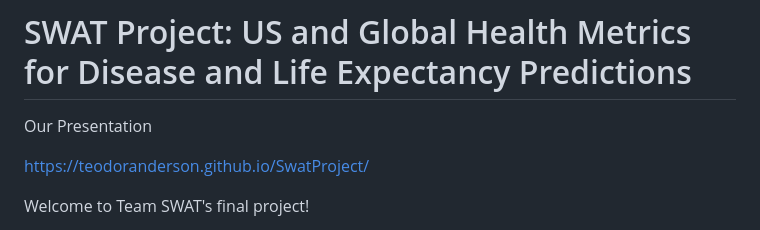
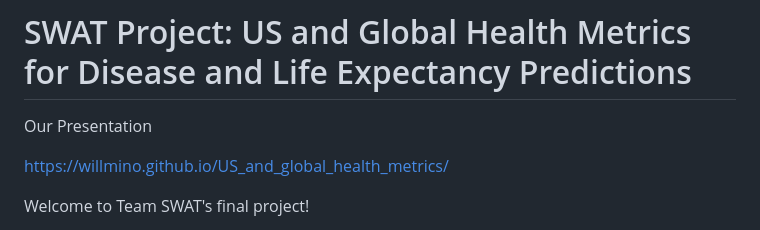
Before and after one commit to willmino/US_and_global_health_metrics, a Markdown page: README.md, the part around the change. Drawn GitHub-style.

```diff
--- a/README.md
+++ b/README.md
@@ -2,7 +2,7 @@
 
 Our Presentation
 
-https://teodoranderson.github.io/SwatProject/
+https://willmino.github.io/US_and_global_health_metrics/
 
 Welcome to Team SWAT's final project!
 
```
